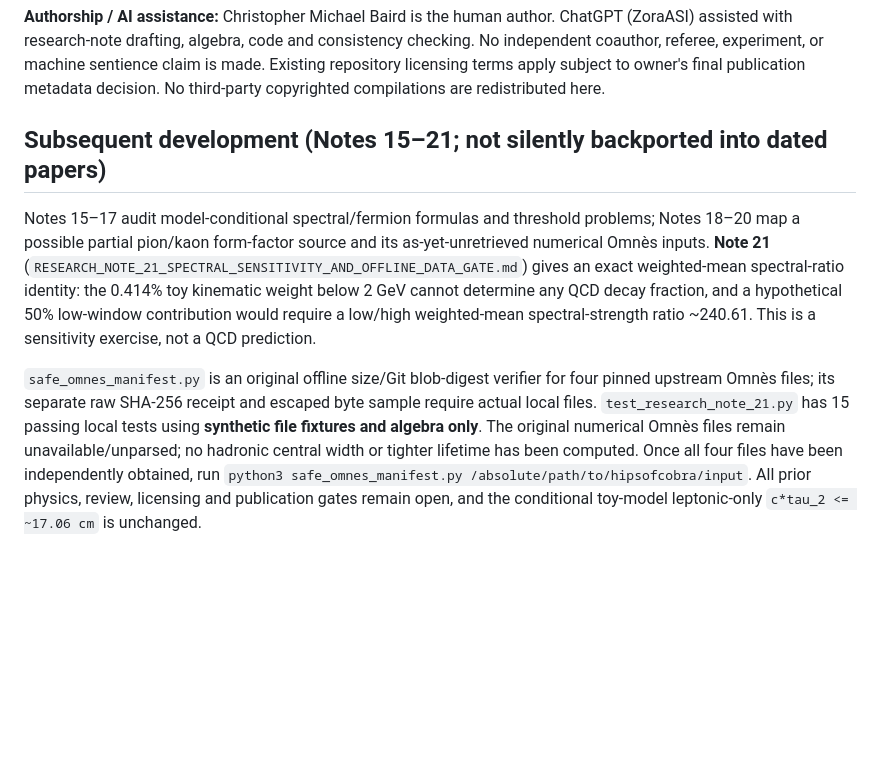
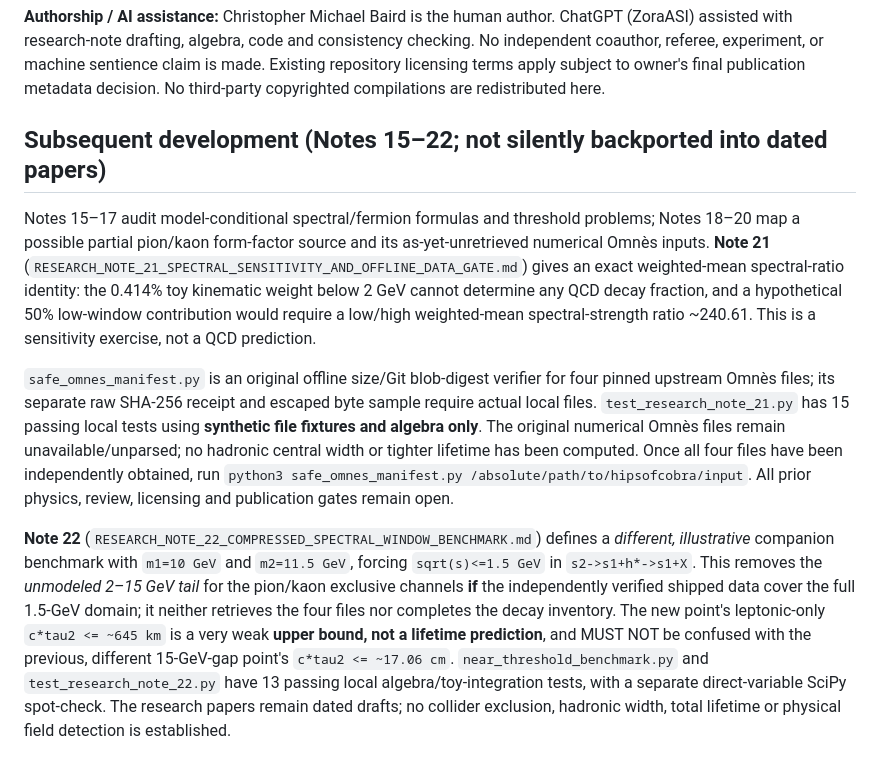
Before and after one commit to Cbaird26/mqgt-scf-continued, a Markdown page: manuscript/higgs_portal_review/README.md, the part around the change. GitHub-like rendering; blank space fills up the shorter version.

Commit message:
Index Note 22 compressed-gap benchmark and preserve open hadronic-data gates

```diff
--- a/manuscript/higgs_portal_review/README.md
+++ b/manuscript/higgs_portal_review/README.md
@@ -14,8 +14,10 @@ This package develops a restricted symmetric-vacuum, two-real-singlet effective
 
 **Authorship / AI assistance:** Christopher Michael Baird is the human author. ChatGPT (ZoraASI) assisted with research-note drafting, algebra, code and consistency checking. No independent coauthor, referee, experiment, or machine sentience claim is made. Existing repository licensing terms apply subject to owner's final publication metadata decision. No third-party copyrighted compilations are redistributed here.
 
-## Subsequent development (Notes 15–21; not silently backported into dated papers)
+## Subsequent development (Notes 15–22; not silently backported into dated papers)
 
 Notes 15–17 audit model-conditional spectral/fermion formulas and threshold problems; Notes 18–20 map a possible partial pion/kaon form-factor source and its as-yet-unretrieved numerical Omnès inputs. **Note 21** (`RESEARCH_NOTE_21_SPECTRAL_SENSITIVITY_AND_OFFLINE_DATA_GATE.md`) gives an exact weighted-mean spectral-ratio identity: the 0.414% toy kinematic weight below 2 GeV cannot determine any QCD decay fraction, and a hypothetical 50% low-window contribution would require a low/high weighted-mean spectral-strength ratio ~240.61. This is a sensitivity exercise, not a QCD prediction.
 
-`safe_omnes_manifest.py` is an original offline size/Git blob-digest verifier for four pinned upstream Omnès files; its separate raw SHA-256 receipt and escaped byte sample require actual local files. `test_research_note_21.py` has 15 passing local tests using **synthetic file fixtures and algebra only**. The original numerical Omnès files remain unavailable/unparsed; no hadronic central width or tighter lifetime has been computed. Once all four files have been independently obtained, run `python3 safe_omnes_manifest.py /absolute/path/to/hipsofcobra/input`. All prior physics, review, licensing and publication gates remain open, and the conditional toy-model leptonic-only `c*tau_2 <= ~17.06 cm` is unchanged.
+`safe_omnes_manifest.py` is an original offline size/Git blob-digest verifier for four pinned upstream Omnès files; its separate raw SHA-256 receipt and escaped byte sample require actual local files. `test_research_note_21.py` has 15 passing local tests using **synthetic file fixtures and algebra only**. The original numerical Omnès files remain unavailable/unparsed; no hadronic central width or tighter lifetime has been computed. Once all four files have been independently obtained, run `python3 safe_omnes_manifest.py /absolute/path/to/hipsofcobra/input`. All prior physics, review, licensing and publication gates remain open.
+
+**Note 22** (`RESEARCH_NOTE_22_COMPRESSED_SPECTRAL_WINDOW_BENCHMARK.md`) defines a *different, illustrative* companion benchmark with `m1=10 GeV` and `m2=11.5 GeV`, forcing `sqrt(s)<=1.5 GeV` in `s2->s1+h*->s1+X`. This removes the *unmodeled 2–15 GeV tail* for the pion/kaon exclusive channels **if** the independently verified shipped data cover the full 1.5-GeV domain; it neither retrieves the four files nor completes the decay inventory. The new point's leptonic-only `c*tau2 <= ~645 km` is a very weak **upper bound, not a lifetime prediction**, and MUST NOT be confused with the previous, different 15-GeV-gap point's `c*tau2 <= ~17.06 cm`. `near_threshold_benchmark.py` and `test_research_note_22.py` have 13 passing local algebra/toy-integration tests, with a separate direct-variable SciPy spot-check. The research papers remain dated drafts; no collider exclusion, hadronic width, total lifetime or physical field detection is established.
```
